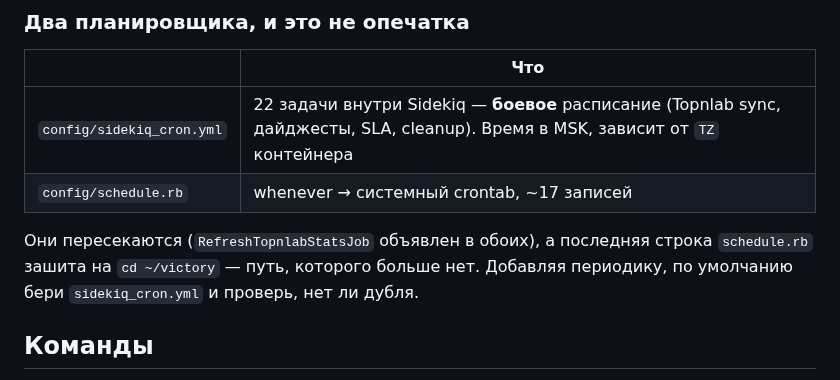
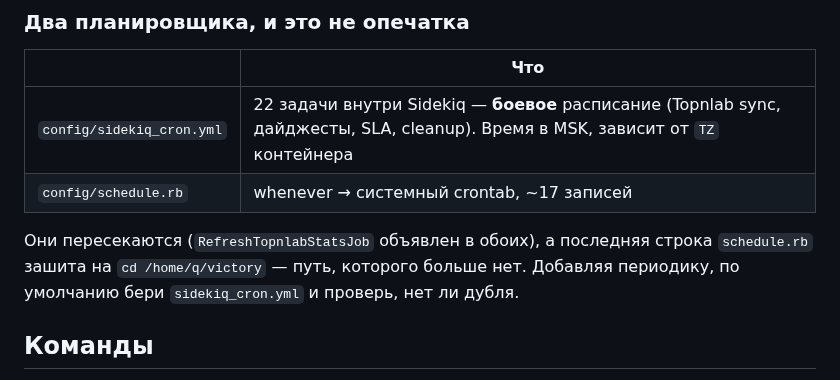
Before and after one commit to nick4man/victory, a Markdown page: CLAUDE.md, the part around the change. Rendered like a GitHub page.

Commit message:
docs(claude): цитата schedule.rb в CLAUDE.md — литерал из файла, а не тильда
d9c962e заменил в цитате `cd /home/q/victory` на `cd ~/victory`, но в
config/schedule.rb (строки 151, 160) стоит абсолютный путь. Поиск по
цитате из CLAUDE.md в файле ничего не находит — хардкод выглядит
устранённым, хотя на месте.

Третья находка ревью PR #62; две другие закрыл 14ec289.

Co-Authored-By: Claude Opus 5 <noreply@anthropic.com>

```diff
--- a/CLAUDE.md
+++ b/CLAUDE.md
@@ -55,7 +55,7 @@ Rails-монолит. Четыре входа, и только первый —
 | `config/sidekiq_cron.yml` | 22 задачи внутри Sidekiq — **боевое** расписание (Topnlab sync, дайджесты, SLA, cleanup). Время в MSK, зависит от `TZ` контейнера |
 | `config/schedule.rb` | whenever → системный crontab, ~17 записей |
 
-Они пересекаются (`RefreshTopnlabStatsJob` объявлен в обоих), а последняя строка `schedule.rb` зашита на `cd ~/victory` — путь, которого больше нет. Добавляя периодику, по умолчанию бери `sidekiq_cron.yml` и проверь, нет ли дубля.
+Они пересекаются (`RefreshTopnlabStatsJob` объявлен в обоих), а последняя строка `schedule.rb` зашита на `cd /home/q/victory` — путь, которого больше нет. Добавляя периодику, по умолчанию бери `sidekiq_cron.yml` и проверь, нет ли дубля.
 
 ## Команды
 
```
